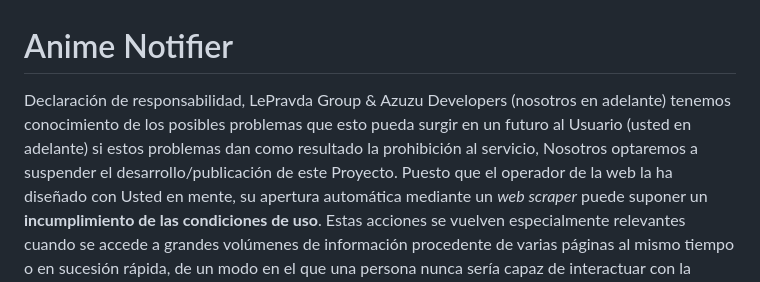
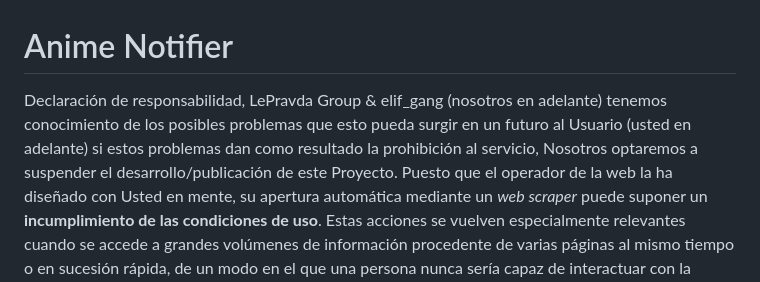
Before and after one commit to azzchan/proyeto_k, a Markdown page: README.md, the part around the change. GitHub-like rendering.

```diff
--- a/README.md
+++ b/README.md
@@ -1,6 +1,6 @@
 # Anime Notifier
 
-Declaración de responsabilidad, LePravda Group & Azuzu Developers (nosotros en adelante) tenemos conocimiento de los posibles problemas que esto pueda surgir en un futuro al Usuario (usted en adelante) si estos problemas dan como resultado la prohibición al servicio, Nosotros optaremos a suspender el desarrollo/publicación de este Proyecto. Puesto que el operador de
+Declaración de responsabilidad, LePravda Group & elif_gang (nosotros en adelante) tenemos conocimiento de los posibles problemas que esto pueda surgir en un futuro al Usuario (usted en adelante) si estos problemas dan como resultado la prohibición al servicio, Nosotros optaremos a suspender el desarrollo/publicación de este Proyecto. Puesto que el operador de
 la web la ha diseñado con Usted en mente, su apertura automática mediante un *web scraper* puede suponer un **incumplimiento de las condiciones de uso**. Estas acciones se vuelven especialmente relevantes cuando se accede a grandes volúmenes de información procedente de varias páginas al mismo tiempo o en sucesión rápida, de un modo en el que una persona nunca sería capaz de interactuar con la página. En ningún momento se está tomando datos sensibles,
 sí por algún motivo encontramos una brecha de seguridad o vemos que se pueda usar datos sensibles se le notificara inmediatamente al operador de la web.
 
```
